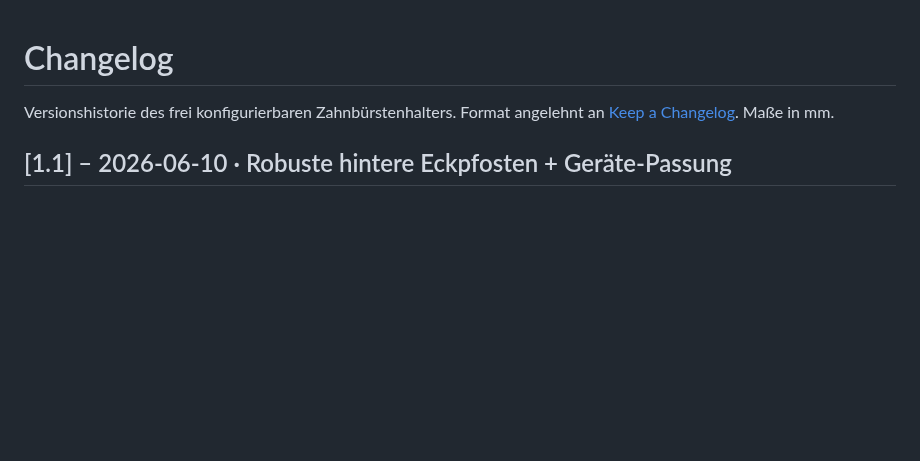
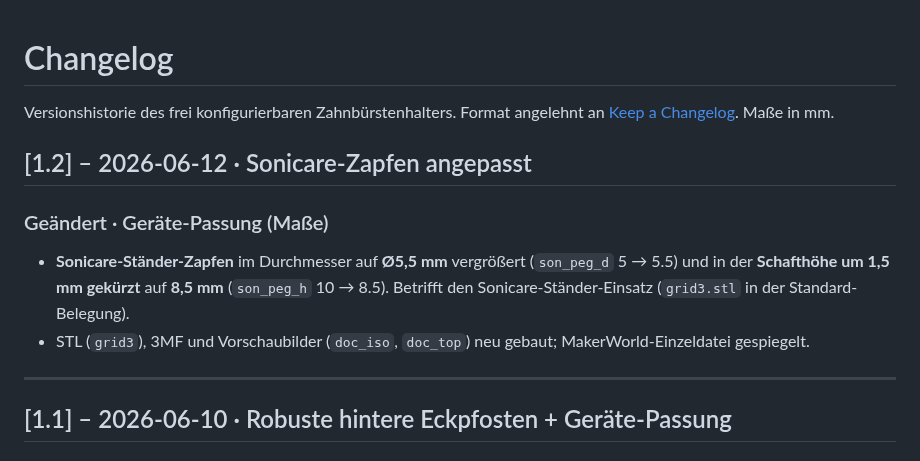
Before and after one commit to workFLOw42/3D_OralB_Sonicare_toothbrush_holder, a Markdown page: CHANGELOG.md, the part around the change. Drawn GitHub-style; blank space fills up the shorter version.

```diff
--- a/CHANGELOG.md
+++ b/CHANGELOG.md
@@ -3,6 +3,17 @@
 Versionshistorie des frei konfigurierbaren Zahnbürstenhalters. Format angelehnt an
 [Keep a Changelog](https://keepachangelog.com/de/). Maße in mm.
 
+## [1.2] – 2026-06-12 · Sonicare-Zapfen angepasst
+
+### Geändert · Geräte-Passung (Maße)
+- **Sonicare-Ständer-Zapfen** im Durchmesser auf **Ø5,5 mm** vergrößert
+  (`son_peg_d` 5 → 5.5) und in der **Schafthöhe um 1,5 mm gekürzt** auf **8,5 mm**
+  (`son_peg_h` 10 → 8.5). Betrifft den Sonicare-Ständer-Einsatz (`grid3.stl` in der
+  Standard-Belegung).
+- STL (`grid3`), 3MF und Vorschaubilder (`doc_iso`, `doc_top`) neu gebaut;
+  MakerWorld-Einzeldatei gespiegelt.
+
+---
 ## [1.1] – 2026-06-10 · Robuste hintere Eckpfosten + Geräte-Passung
 
 ### Geändert / Behoben
```
Also changed, not shown: MEASUREMENTS.md (+1 -0 lines), README.md (+5 -5 lines), doc_iso.png, doc_top.png, 5 other files.
